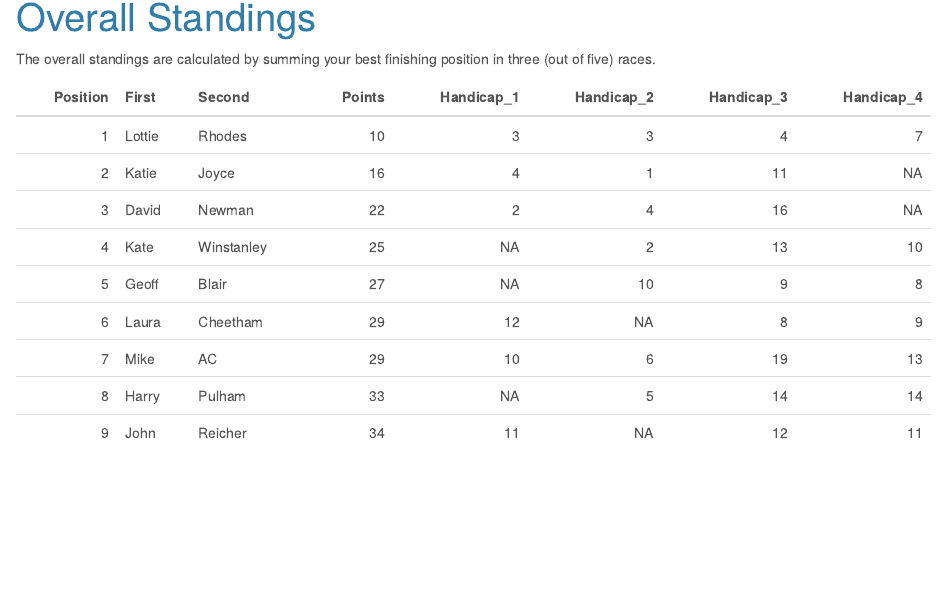
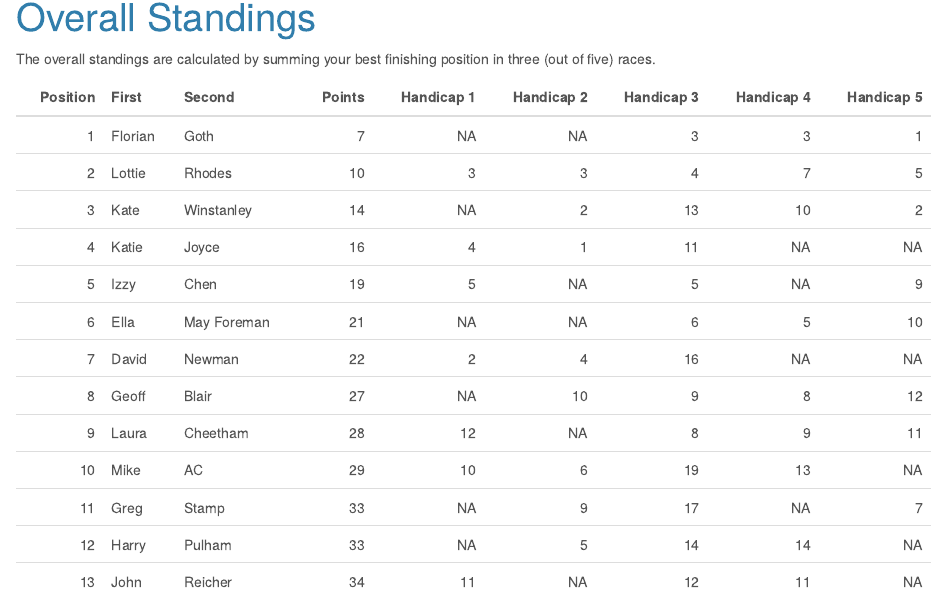
Before and after one commit to jonnylaw/jesmondjoggers, an R Markdown document (overall_standings.Rmd): the page in a window 1100 px wide, from 90 px down. Rendered offline with R 4.5, knitr and Pandoc, with nearby package versions.

Commit message:
Updated website with final handicap results

````diff
--- a/overall_standings.Rmd
+++ b/overall_standings.Rmd
@@ -4,7 +4,7 @@ output: html_document
 ---
 
 ```{r setup, include=FALSE}
-knitr::opts_chunk$set(echo = FALSE, message = FALSE)
+knitr::opts_chunk$set(echo = FALSE, message = FALSE, warning = FALSE)
 library(tidyverse)
 library(kableExtra)
 library(lubridate)
@@ -37,8 +37,8 @@ all_results %>%
   filter(total_races >= 3) %>%
   ungroup() %>%
   mutate(position = dplyr::row_number(points)) %>%
-  select(position, first_name, second_name, points, `1`, `2`, `3`, `4`) %>%
+  select(position, first_name, second_name, points, `1`, `2`, `3`, `4`, `5`) %>%
   arrange(position) %>%
-  knitr::kable(format = "html", booktabs = T, col.names = c("Position", "First", "Second", "Points", "Handicap_1", "Handicap_2", "Handicap_3", "Handicap_4")) %>%
+  knitr::kable(format = "html", booktabs = T, col.names = c("Position", "First", "Second", "Points", "Handicap 1", "Handicap 2", "Handicap 3", "Handicap 4", "Handicap 5")) %>%
   kable_styling(latex_options = "striped")
 ```
--- /dev/null
+++ b/results/grand_prix_201804.csv
@@ -0,0 +1,13 @@
+position,first_name,second_name,sex,gross_time,running_time,handicap
+1,Chris,Lawrence,M,NA,13:54,5
+2,Greg,Stamp,M,NA,14:28,5
+3,Florian,Goth,M,NA,14:37,5
+4,Laura,Cheetham,F,NA,14:49,5
+5,Ben,Bedlington,M,NA,14:52,5
+6,Emma,Glover,F,NA,15:11,5
+7,Geoff,Blair,M,NA,15:38,5
+8,Ella,May Foreman,F,NA,15:45,5
+9,Alex,Dyter,M,NA,16:17,5
+10,Lottie,Rhodes,F,NA,16:18,5
+11,Kate,Winstanley,F,NA,16:26,5
+12,Izzy,Chen,F,NA,18:06,5
--- a/scripts/read_results.R
+++ b/scripts/read_results.R
@@ -8,4 +8,79 @@ all_results = results_files %>%
   map_df(read_results) %>%
   mutate(running_time = period_to_seconds(ms(as.character(running_time))),
          gross_time = period_to_seconds(ms(as.character(gross_time)))) %>%
+  filter(handicap != "5") %>%
   mutate(handicap_time = gross_time - running_time)
+
+# Final results
+final_handicap = read_results("results/grand_prix_201804.csv") %>%
+  mutate(running_time = period_to_seconds(ms(as.character(running_time))))
+
+# The last race is run from scratch so we must read the latest handicaps and calculate the "gross time"
+average_results = all_results %>%
+  inner_join(final_handicap %>% select(2:3)) %>%
+  mutate(time = running_time) %>%
+  group_by(first_name, second_name) %>%
+  summarise(time = mean(time))
+
+reigel_formula = function(time1, distance1 = 3.1, distance2 = 2.145) {
+  time1 * (distance2/distance1) * 1.06
+}
+
+calculate_handicaps = function(slowest_runner = as.numeric(lubridate::ms("30:00"))) {
+  times = seq(from = as.numeric(lubridate::ms("16:00")), to = slowest_runner, by = 30)
+  pretty_times = lubridate::seconds_to_period(times)
+
+  data_frame(time_5k = pretty_times) %>%
+    mutate(expected_finish_time = reigel_formula(as.numeric(time_5k))) %>%
+    mutate(handicap_time = (max(expected_finish_time) - expected_finish_time)) %>%
+    mutate(handicap_time_rounded = round(handicap_time, -1)) %>%
+    select(time_5k, handicap_time_rounded, expected_finish_time) %>%
+    mutate(handicap_time = lubridate::seconds_to_period(handicap_time_rounded),
+           expected_finish_time = round(lubridate::seconds_to_period(expected_finish_time), 0)) %>%
+    select(time_5k, expected_finish_time, handicap_time)
+}
+
+# Get current handicaps from 5k PB
+current_handicaps = calculate_handicaps() %>%
+  mutate(handicap = period_to_seconds(handicap_time)) %>%
+  .$handicap
+
+# Round the raw handicap (longest_run - your_run_time) to one of the current handicaps
+round_to_handicap = function(new_handicap_time, current_handicaps) {
+  i = which.min(abs(new_handicap_time - current_handicaps))
+  current_handicaps[i]
+}
+
+# Calculate the longest run of all runs
+longest_run = max(average_results$time)
+
+# Calculate new handicaps, only for the competitors in the final race
+new_handicaps = average_results %>%
+  mutate(new_handicap_raw = longest_run - time) %>%
+  rowwise() %>%
+  mutate(new_handicap = round_to_handicap(new_handicap_raw, current_handicaps)) %>%
+  select(first_name, second_name, new_handicap) %>%
+  arrange(new_handicap)
+
+# Calculate estimated race time from 5k PB
+calculated_handicaps = tibble(
+  first_name = c("Chris", "Emma", "Ben"),
+  second_name = c("Lawrence", "Glover", "Bedlington"),
+  time_5k = c(as.numeric(lubridate::ms("20:00")), as.numeric(lubridate::ms("21:00")), as.numeric(lubridate::ms("20:30")))
+) %>%
+  mutate(race_time = reigel_formula(time_5k)) %>%
+  mutate(handicap_time_raw = longest_run - race_time) %>%
+  rowwise() %>%
+  mutate(new_handicap = round_to_handicap(handicap_time_raw, current_handicaps)) %>%
+  select(first_name, second_name, new_handicap)
+
+final_handicap = final_handicap %>%
+  select(-gross_time, -position) %>%
+  left_join(new_handicaps %>% bind_rows(calculated_handicaps)) %>%
+  rename(handicap_time = new_handicap) %>%
+  mutate(gross_time = running_time + handicap_time) %>%
+  mutate(position = row_number(gross_time)) %>%
+  arrange(position)
+
+all_results = all_results %>%
+  bind_rows(final_handicap)
````
Also changed, not shown: fastest_times.Rmd (+1 -1 lines), handicaps.Rmd (+1 -1 lines), results.Rmd (+1 -1 lines), docs/results/grand_prix_201804.csv (added), docs/scripts/read_results.R, 6 other files.
